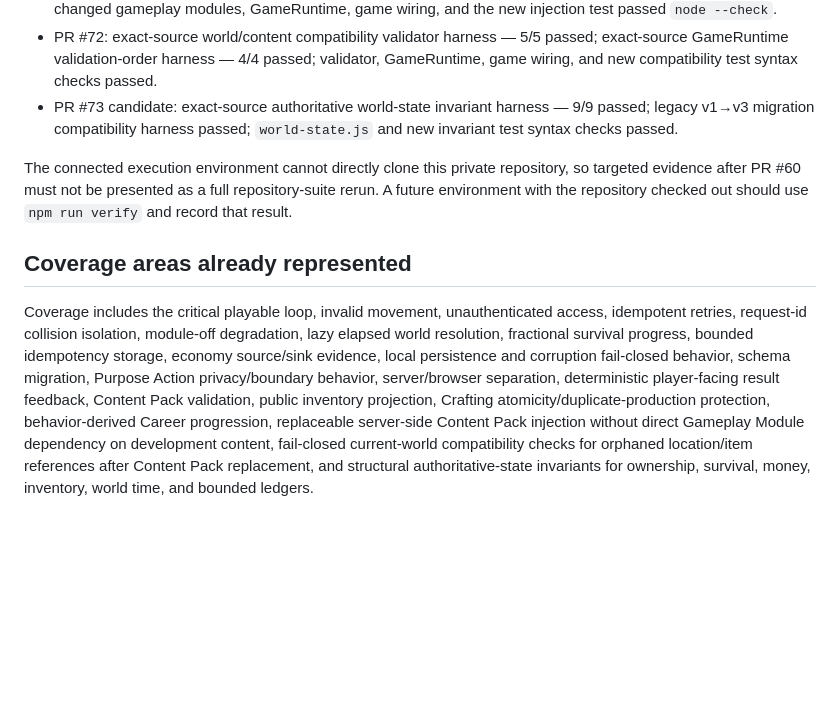
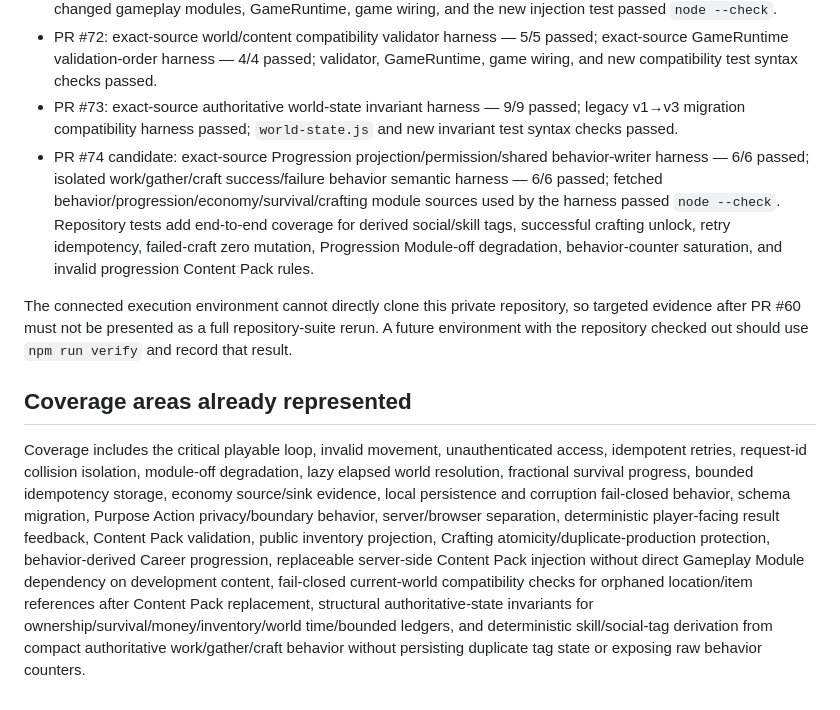
Before and after one commit to immortalvoyage/ImmortalVoyageGame, a Markdown page: docs/verification-v2.md, the part around the change. GitHub-like rendering; blank space fills up the shorter version.

Commit message:
docs: record progression verification evidence

```diff
--- a/docs/verification-v2.md
+++ b/docs/verification-v2.md
@@ -25,10 +25,11 @@ The verification runner uses only Node.js built-ins. It performs `node --check`
 - PR #70: authoritative Career behavior/migration/idempotency semantic harness — 10/10 passed; relevant changed files passed `node --check`.
 - PR #71: isolated exact-source cross-module Content Pack injection semantic harness passed; exact-source GameRuntime runtime-context harness — 4/4 passed; exact-source `src/game.js` wiring harness — 6/6 passed; changed gameplay modules, GameRuntime, game wiring, and the new injection test passed `node --check`.
 - PR #72: exact-source world/content compatibility validator harness — 5/5 passed; exact-source GameRuntime validation-order harness — 4/4 passed; validator, GameRuntime, game wiring, and new compatibility test syntax checks passed.
-- PR #73 candidate: exact-source authoritative world-state invariant harness — 9/9 passed; legacy v1→v3 migration compatibility harness passed; `world-state.js` and new invariant test syntax checks passed.
+- PR #73: exact-source authoritative world-state invariant harness — 9/9 passed; legacy v1→v3 migration compatibility harness passed; `world-state.js` and new invariant test syntax checks passed.
+- PR #74 candidate: exact-source Progression projection/permission/shared behavior-writer harness — 6/6 passed; isolated work/gather/craft success/failure behavior semantic harness — 6/6 passed; fetched behavior/progression/economy/survival/crafting module sources used by the harness passed `node --check`. Repository tests add end-to-end coverage for derived social/skill tags, successful crafting unlock, retry idempotency, failed-craft zero mutation, Progression Module-off degradation, behavior-counter saturation, and invalid progression Content Pack rules.
 
 The connected execution environment cannot directly clone this private repository, so targeted evidence after PR #60 must not be presented as a full repository-suite rerun. A future environment with the repository checked out should use `npm run verify` and record that result.
 
 ## Coverage areas already represented
 
-Coverage includes the critical playable loop, invalid movement, unauthenticated access, idempotent retries, request-id collision isolation, module-off degradation, lazy elapsed world resolution, fractional survival progress, bounded idempotency storage, economy source/sink evidence, local persistence and corruption fail-closed behavior, schema migration, Purpose Action privacy/boundary behavior, server/browser separation, deterministic player-facing result feedback, Content Pack validation, public inventory projection, Crafting atomicity/duplicate-production protection, behavior-derived Career progression, replaceable server-side Content Pack injection without direct Gameplay Module dependency on development content, fail-closed current-world compatibility checks for orphaned location/item references after Content Pack replacement, and structural authoritative-state invariants for ownership, survival, money, inventory, world time, and bounded ledgers.
+Coverage includes the critical playable loop, invalid movement, unauthenticated access, idempotent retries, request-id collision isolation, module-off degradation, lazy elapsed world resolution, fractional survival progress, bounded idempotency storage, economy source/sink evidence, local persistence and corruption fail-closed behavior, schema migration, Purpose Action privacy/boundary behavior, server/browser separation, deterministic player-facing result feedback, Content Pack validation, public inventory projection, Crafting atomicity/duplicate-production protection, behavior-derived Career progression, replaceable server-side Content Pack injection without direct Gameplay Module dependency on development content, fail-closed current-world compatibility checks for orphaned location/item references after Content Pack replacement, structural authoritative-state invariants for ownership/survival/money/inventory/world time/bounded ledgers, and deterministic skill/social-tag derivation from compact authoritative work/gather/craft behavior without persisting duplicate tag state or exposing raw behavior counters.
```
